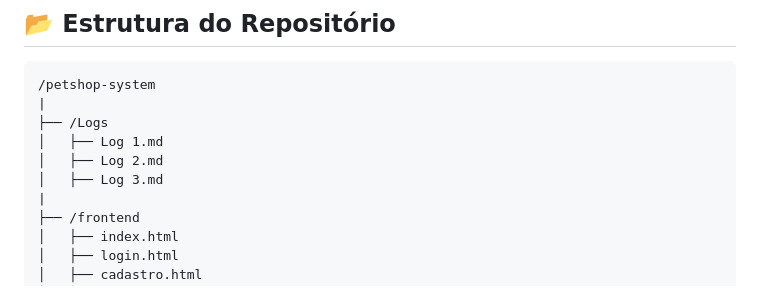
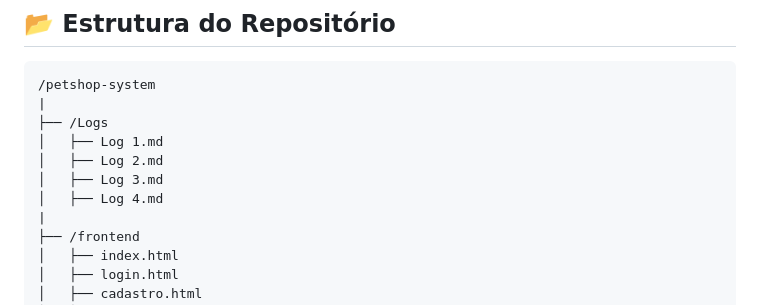
Before and after one commit to X0Y0-dev/Sistema-Petshop, a Markdown page: README.md, the part around the change. GitHub-like rendering.

```diff
--- a/README.md
+++ b/README.md
@@ -62,6 +62,7 @@ DELETE      /pets/:id      -> Excluir agendamento
 │   ├── Log 1.md
 │   ├── Log 2.md
 │   ├── Log 3.md
+│   ├── Log 4.md
 |
 ├── /frontend
 │   ├── index.html
```
